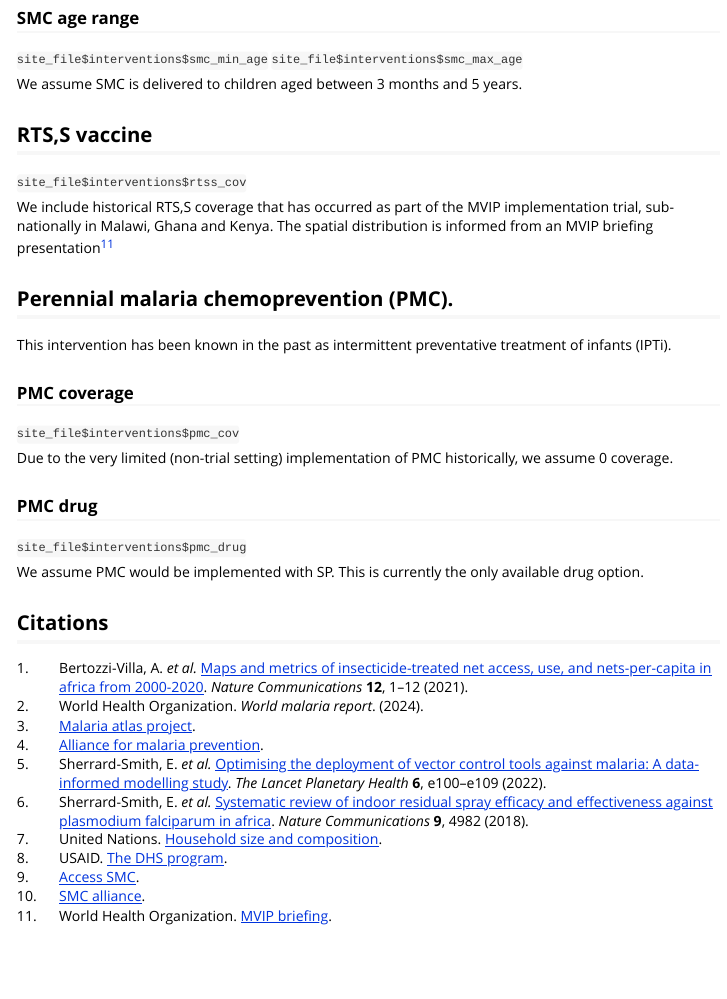
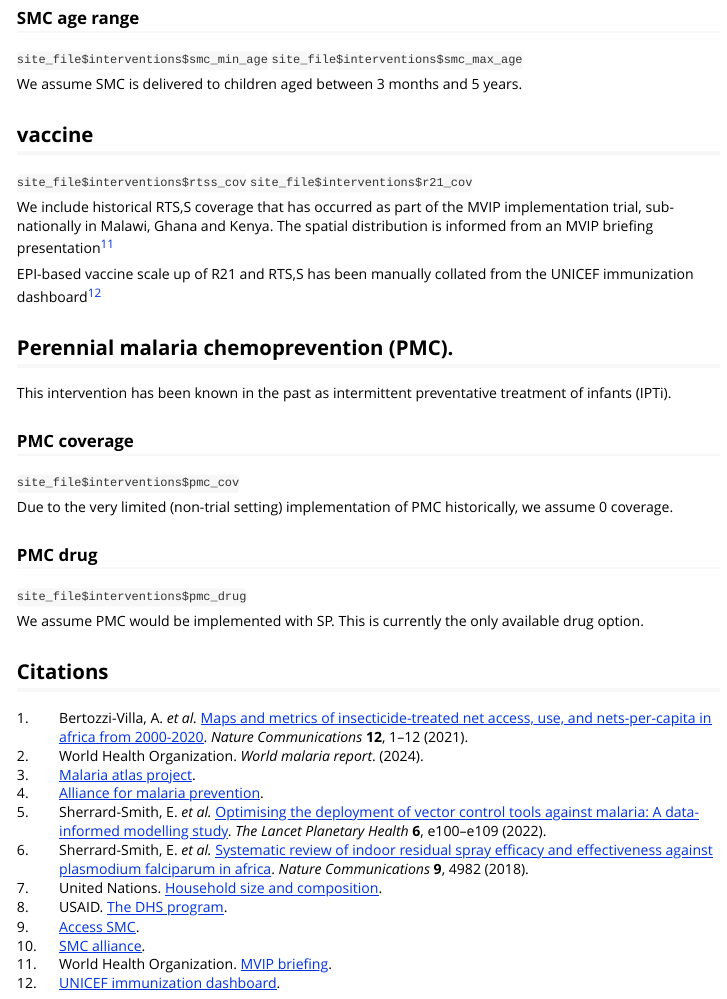
Before and after one commit to mrc-ide/site, an R Markdown document (vignettes/Interventions.Rmd): the page in a window 1100 px wide, from 4090 px down. Rendered offline with R 4.5, knitr and Pandoc, with nearby package versions.

Commit message:
Update R21 data source

```diff
--- a/vignettes/Interventions.Rmd
+++ b/vignettes/Interventions.Rmd
@@ -258,14 +258,18 @@ We assumed that historical SMC is delivered over 4 rounds `smc_n_rounds`.
 
 We assume SMC is delivered to children aged between 3 months and 5 years.
 
-## RTS,S vaccine
+## vaccine
 
 `site_file$interventions$rtss_cov`
+`site_file$interventions$r21_cov`
 
 We include historical RTS,S coverage that has occurred as part of the MVIP
 implementation trial, sub-nationally in Malawi, Ghana and Kenya. The spatial
 distribution is informed from an
 MVIP briefing presentation @MVIP
+
+EPI-based vaccine scale up of R21 and RTS,S has been manually collated from
+the UNICEF immunization dashboard @Unicef
 
 ## Perennial malaria chemoprevention (PMC).
 
--- a/vignettes/references.bib
+++ b/vignettes/references.bib
@@ -175,3 +175,8 @@
   title={Alliance for malaria prevention},
   url={https://https://allianceformalariaprevention.com/itn-dashboards/mass-campaign-tracker/}
 }
+
+@misc{Unicef,
+  title={UNICEF immunization dashboard},
+  url={https://www.unicef.org/supply/immunization-market-dashboard/}
+}
```
Also changed, not shown: 2 other files.
